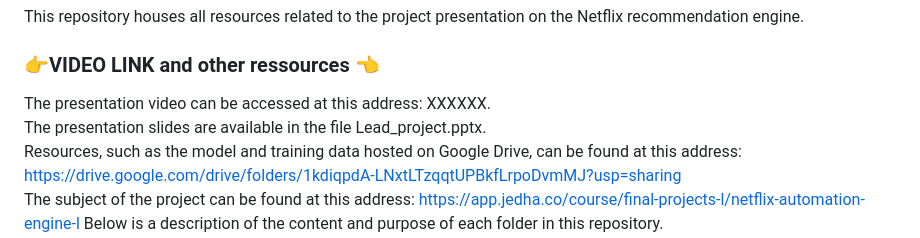
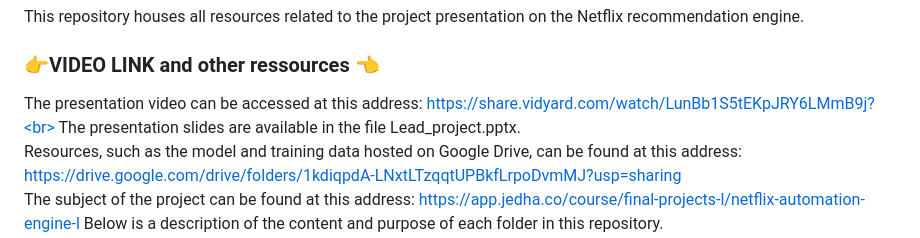
Before and after one commit to mnicolleUTC/Netflix-recommandation-engine, a Markdown page: README.md, the part around the change. Rendered like a GitHub page.

Commit message:
doc: Update video presentation link

```diff
--- a/README.md
+++ b/README.md
@@ -3,7 +3,7 @@
 This repository houses all resources related to the project presentation on the Netflix recommendation engine.
 <br>
 ### 👉VIDEO LINK and other ressources 👈
-The presentation video can be accessed at this address: XXXXXX.<br>
+The presentation video can be accessed at this address: https://share.vidyard.com/watch/LunBb1S5tEKpJRY6LMmB9j?<br>
 The presentation slides are available in the file Lead_project.pptx.<br>
 Resources, such as the model and training data hosted on Google Drive, can be found at this address: https://drive.google.com/drive/folders/1kdiqpdA-LNxtLTzqqtUPBkfLrpoDvmMJ?usp=sharing<br>
 The subject of the project can be found at this address: https://app.jedha.co/course/final-projects-l/netflix-automation-engine-l
```
